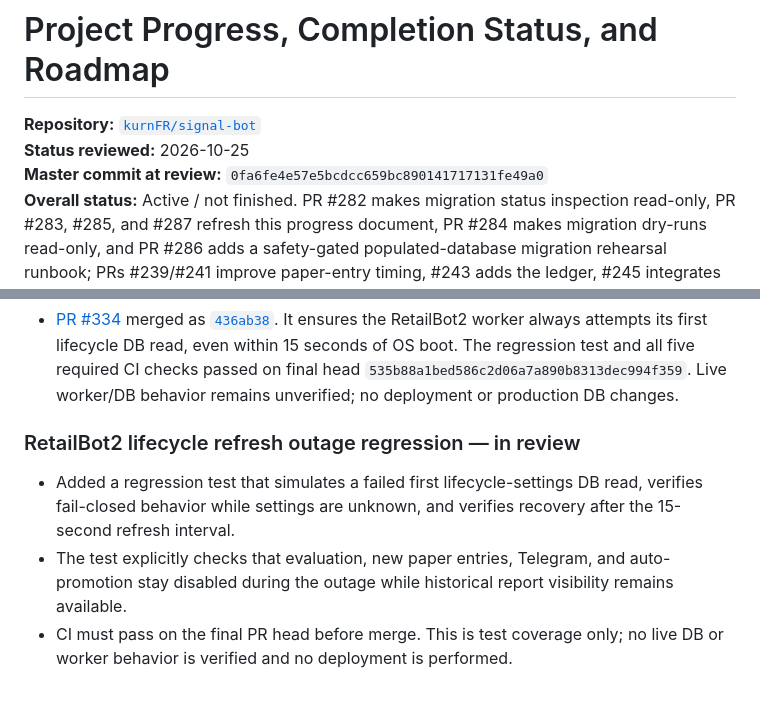
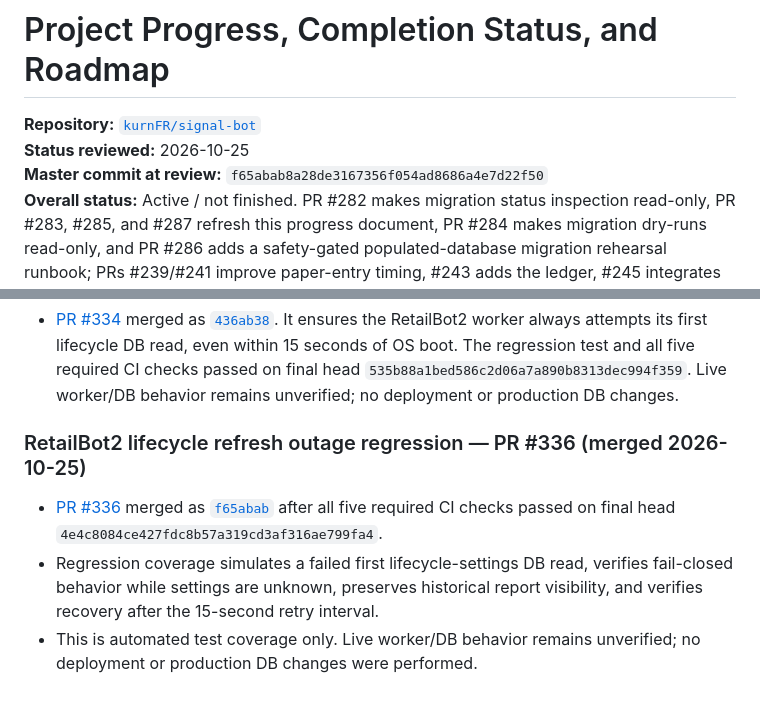
Before and after one commit to kurnFR/signal-bot, a Markdown page: docs/PROJECT_PROGRESS.md, 2 parts joined by grey strips. Rendered like a GitHub page.

Commit message:
docs: record RetailBot2 lifecycle outage regression merge

```diff
--- a/docs/PROJECT_PROGRESS.md
+++ b/docs/PROJECT_PROGRESS.md
@@ -2,7 +2,7 @@
 
 **Repository:** [`kurnFR/signal-bot`](https://github.com/kurnFR/signal-bot)
 **Status reviewed:** 2026-10-25
-**Master commit at review:** `0fa6fe4e57e5bcdcc659bc890141717131fe49a0`
+**Master commit at review:** `f65abab8a28de3167356f054ad8686a4e7d22f50`
 **Overall status:** Active / not finished. PR #282 makes migration status inspection read-only, PR #283, #285, and #287 refresh this progress document, PR #284 makes migration dry-runs read-only, and PR #286 adds a safety-gated populated-database migration rehearsal runbook; PRs #239/#241 improve paper-entry timing, #243 adds the ledger, #245 integrates engine fills/recovery, #247/#248 add order APIs and dashboard controls, #250 adds MariaDB concurrency/crash-recovery tests, #252 preserves alerts after recovered fills, #253/#255 harden ML promotion/listing, #257 contains ML experiment paths, #259 validates deployment manifests before activation, and #263 contains model artifact paths; #265 hardens custom-strategy persistence, #266 validates runtime ML artifact paths, #267 rechecks ML eligibility immediately before model loading, and #269 makes model-weight/manifest writes atomic and prevents duplicate experiment runs from overwriting existing artifacts; #271 prevents the reusable model store from following external symlinks when reading weights or manifests. Manual accessibility checks, populated-database upgrade validation, cost-model realism, runtime-data hygiene, and trading-edge validation remain incomplete.
 
 > This document separates verified completed work from known gaps and items that still need fresh verification. A green CI run proves the covered tests passed; it does not prove production deployment, profitability, or that every possible bug is absent.
@@ -387,8 +387,8 @@ All pre-merge checks passed on head `080ecf6ce13c7e52e0a2d64ee0b913e90c15059a`.
 - [PR #334](https://github.com/kurnFR/signal-bot/pull/334) merged as [`436ab38`](https://github.com/kurnFR/signal-bot/commit/436ab3874f7d9b319d3af5c429b3a6f6cdc2733a). It ensures the RetailBot2 worker always attempts its first lifecycle DB read, even within 15 seconds of OS boot. The regression test and all five required CI checks passed on final head `535b88a1bed586c2d06a7a890b8313dec994f359`. Live worker/DB behavior remains unverified; no deployment or production DB changes.
 
 
-### RetailBot2 lifecycle refresh outage regression — in review
+### RetailBot2 lifecycle refresh outage regression — PR #336 (merged 2026-10-25)
 
-- Added a regression test that simulates a failed first lifecycle-settings DB read, verifies fail-closed behavior while settings are unknown, and verifies recovery after the 15-second refresh interval.
-- The test explicitly checks that evaluation, new paper entries, Telegram, and auto-promotion stay disabled during the outage while historical report visibility remains available.
-- CI must pass on the final PR head before merge. This is test coverage only; no live DB or worker behavior is verified and no deployment is performed.
+- [PR #336](https://github.com/kurnFR/signal-bot/pull/336) merged as [`f65abab`](https://github.com/kurnFR/signal-bot/commit/f65abab8a28de3167356f054ad8686a4e7d22f50) after all five required CI checks passed on final head `4e4c8084ce427fdc8b57a319cd3af316ae799fa4`.
+- Regression coverage simulates a failed first lifecycle-settings DB read, verifies fail-closed behavior while settings are unknown, preserves historical report visibility, and verifies recovery after the 15-second retry interval.
+- This is automated test coverage only. Live worker/DB behavior remains unverified; no deployment or production DB changes were performed.
```
